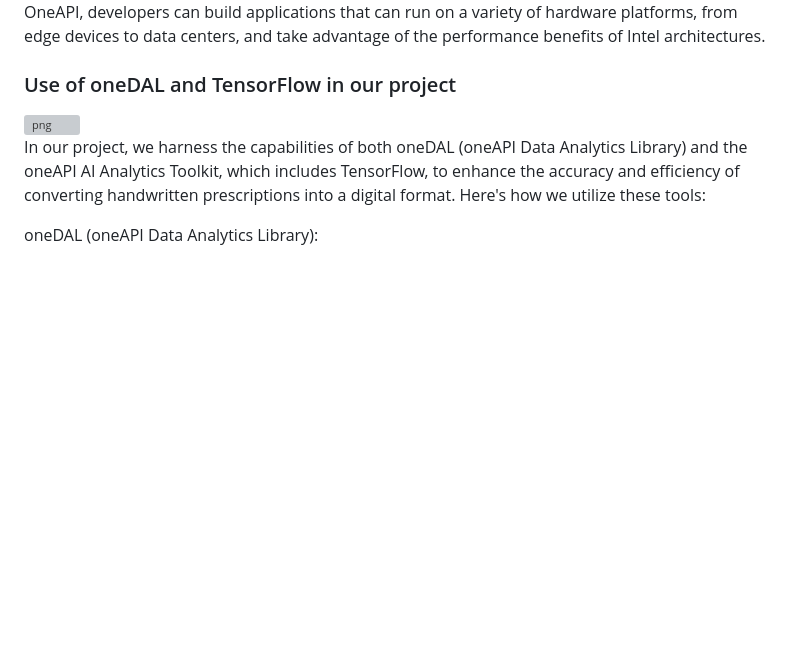
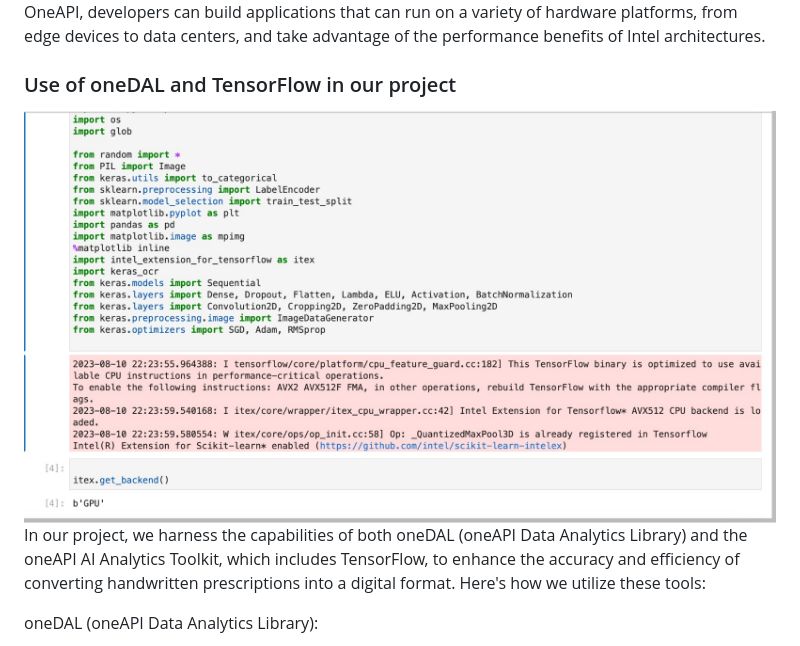
Before and after one commit to SDeBAS/MediScan, a Markdown page: README.md, the part around the change. Rendered like a GitHub page; blank space fills up the shorter version; grey boxes are pictures that could not be loaded.

```diff
--- a/README.md
+++ b/README.md
@@ -121,7 +121,7 @@ This section should list any major frameworks/libraries used to bootstrap your p
 Intel OneAPI is a comprehensive development platform for building high-performance, cross-architecture applications. It provides a unified programming model, tools, and libraries that allow developers to optimize their applications for Intel CPUs, GPUs, FPGAs, and other hardware. Intel OneAPI includes support for popular programming languages like C++, Python, and Fortran, as well as frameworks for deep learning, high-performance computing, and data analytics. With Intel OneAPI, developers can build applications that can run on a variety of hardware platforms, from edge devices to data centers, and take advantage of the performance benefits of Intel architectures.
 
 ### Use of oneDAL and TensorFlow in our project
-<img src="static/images/ss2.png" alt="png">
+<img src="static/images/ss2.jpg" alt="png">
 
 In our project, we harness the capabilities of both oneDAL (oneAPI Data Analytics Library) and the oneAPI AI Analytics Toolkit, which includes TensorFlow, to enhance the accuracy and efficiency of converting handwritten prescriptions into a digital format. Here's how we utilize these tools:
 
```
